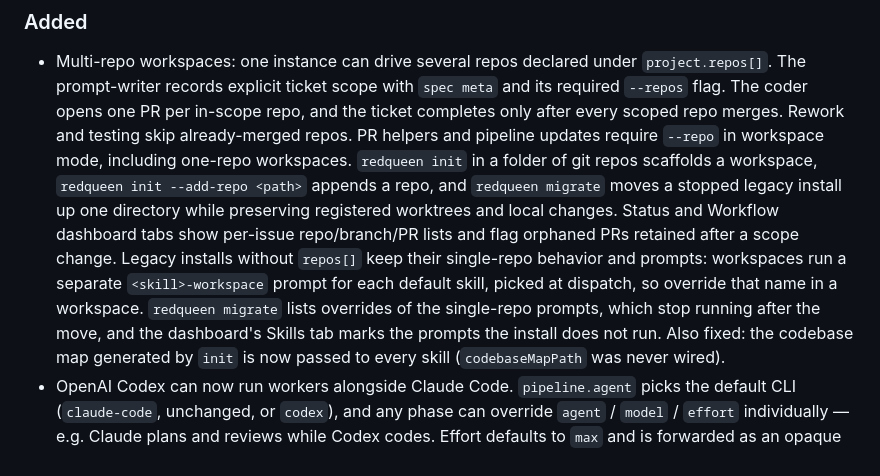
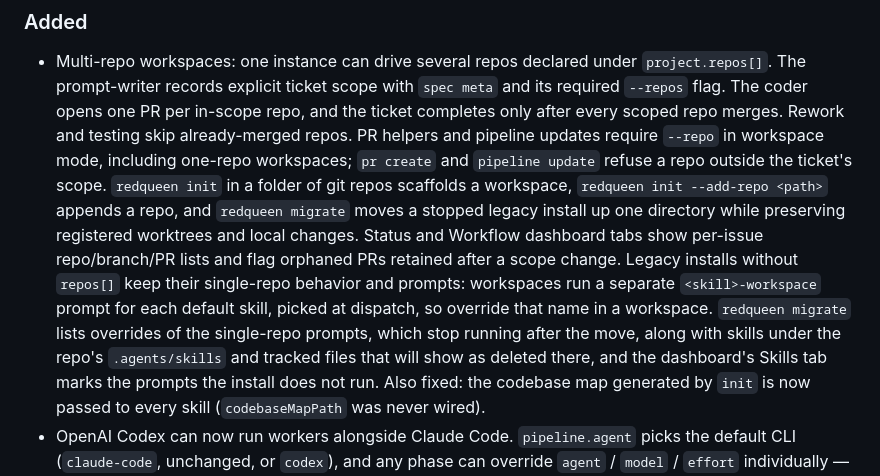
Before and after one commit to odyth/red-queen, a Markdown page: CHANGELOG.md, the part around the change. Drawn GitHub-style.

```diff
--- a/CHANGELOG.md
+++ b/CHANGELOG.md
@@ -15,7 +15,8 @@ and this project adheres to [Semantic Versioning](https://semver.org/spec/v2.0.0
   in-scope repo, and the ticket completes only after
   every scoped repo merges. Rework and testing skip already-merged repos.
   PR helpers and pipeline updates require `--repo` in workspace mode,
-  including one-repo workspaces. `redqueen init` in a folder of git repos
+  including one-repo workspaces; `pr create` and `pipeline update` refuse a
+  repo outside the ticket's scope. `redqueen init` in a folder of git repos
   scaffolds a workspace, `redqueen init --add-repo <path>` appends a repo,
   and `redqueen migrate` moves a stopped legacy install up one directory
   while preserving registered worktrees and local changes. Status and
@@ -25,6 +26,8 @@ and this project adheres to [Semantic Versioning](https://semver.org/spec/v2.0.0
   separate `<skill>-workspace` prompt for each default skill, picked at
   dispatch, so override that name in a workspace. `redqueen migrate` lists
   overrides of the single-repo prompts, which stop running after the move,
+  along with skills under the repo's `.agents/skills` and tracked files that
+  will show as deleted there,
   and the dashboard's Skills tab marks the prompts the install does not run.
   Also fixed: the codebase map
   generated by `init` is now passed to every skill (`codebaseMapPath` was
```
Also changed, not shown: README.md (+2 -1 lines).
